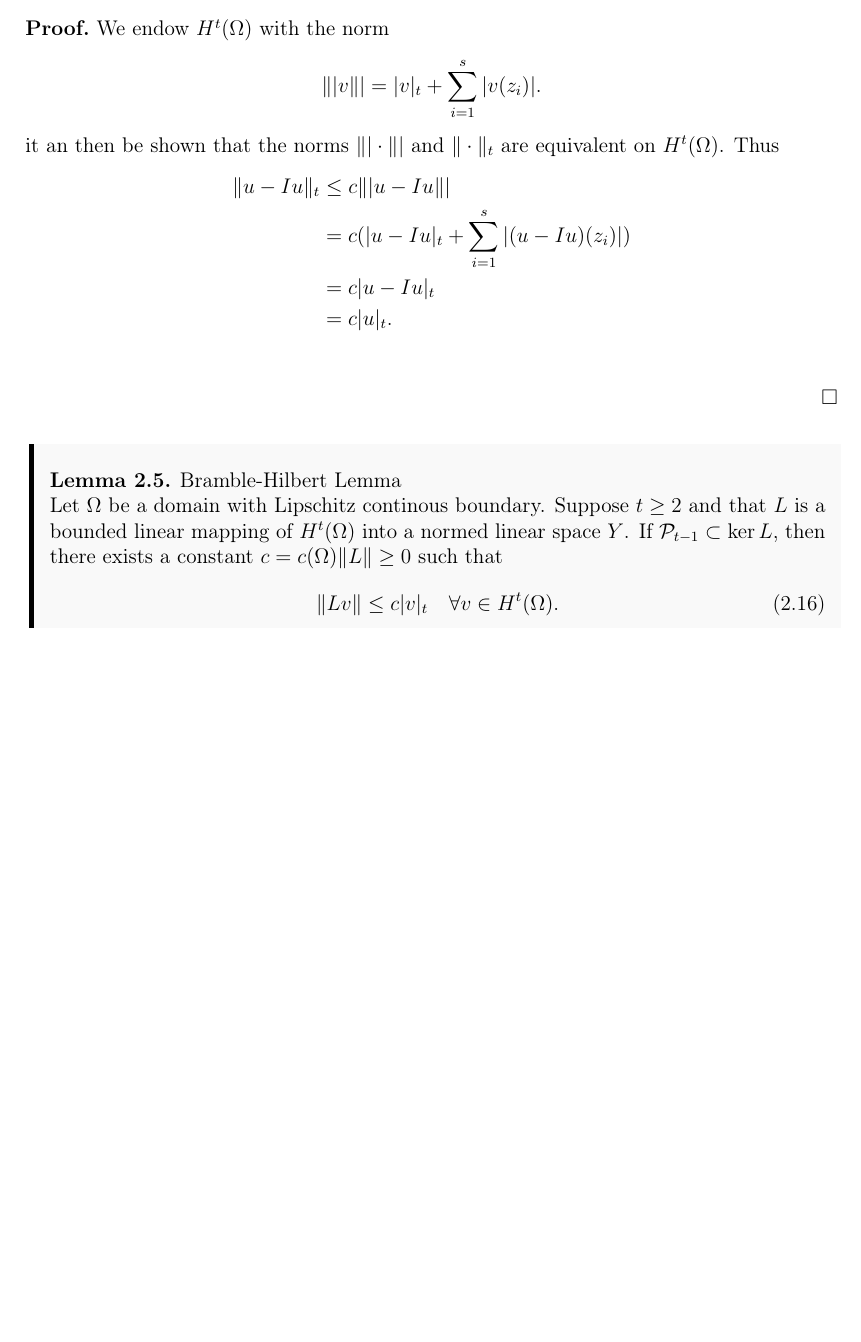
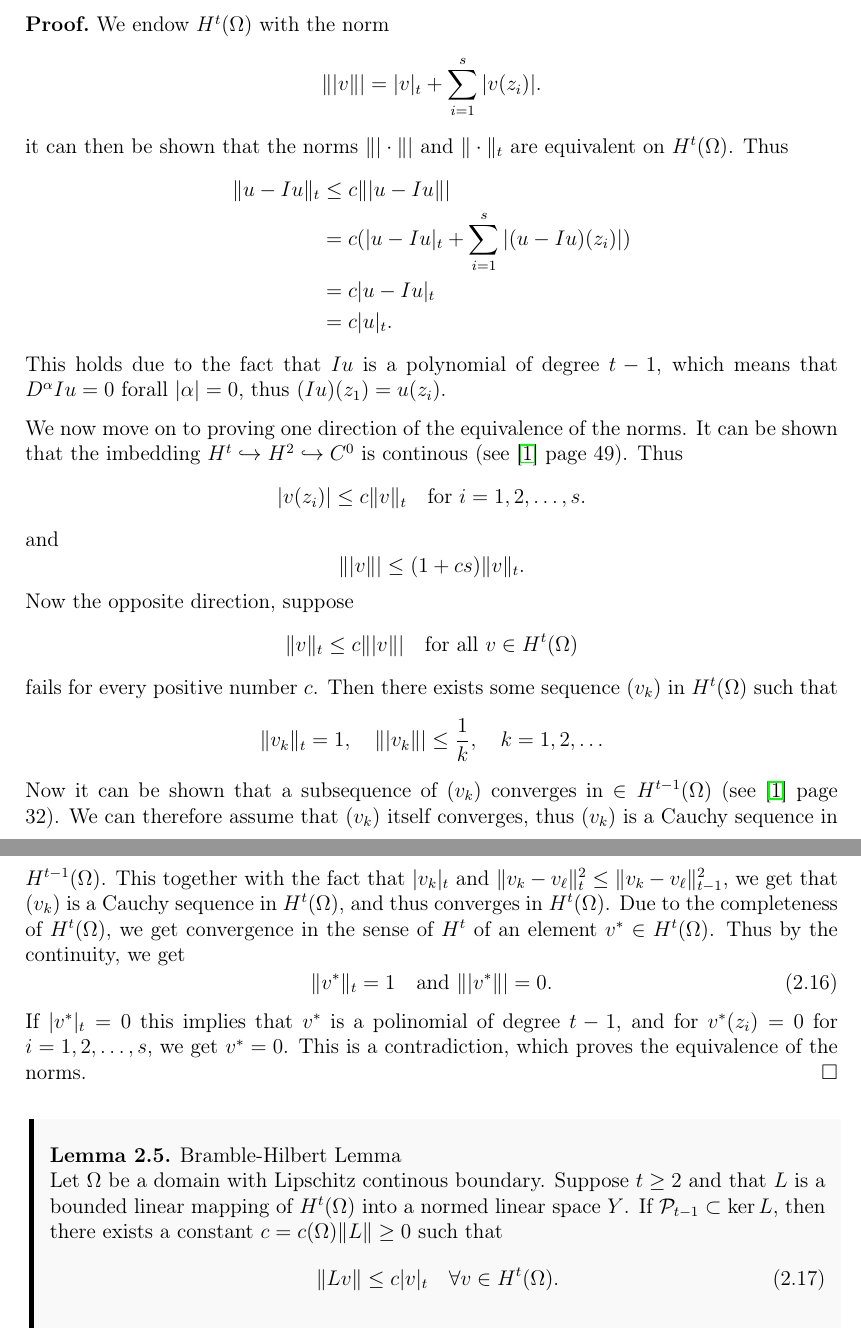
Before and after one commit to william37459/Finite_Element_Method, a LaTeX thesis (master.tex, which reads Afsnit/Kapitel2/Lemma_6.2_og_6.3.tex): part of page 31 of 39 before the commit and two parts of pages 31 and 32 of 39 after it, the two joined at a grey line, cut so that both start at the same text, the shorter picture padded with empty space. Compiled offline with pdfLaTeX.

Commit message:
Lemma 6.2 og 6.3 færdiggjort :D

```diff
--- a/Afsnit/Kapitel2/Lemma_6.2_og_6.3.tex
+++ b/Afsnit/Kapitel2/Lemma_6.2_og_6.3.tex
@@ -15,14 +15,40 @@ for polynomials of degree $t-1$ or less. Then there exists a constant $c=c(\omeg
     \begin{equation*}
         \||v\|| = |v|_t + \sum_{i=1}^s |v(z_i)|.
     \end{equation*}
-it an then be shown that the norms $\||\cdot\||$ and $\|\cdot\|_t$ are equivalent on $H^t(\Omega)$. Thus
+it can then be shown that the norms $\||\cdot\||$ and $\|\cdot\|_t$ are equivalent on $H^t(\Omega)$. Thus
 \begin{align*}
     \|u-Iu\|_t&\leq c\||u-Iu\||\\
     &= c(|u-Iu|_t + \sum_{i=1}^s|(u-Iu)(z_i)|)\\
     &= c|u-Iu|_t \\
     &= c|u|_t.
 \end{align*}
+This holds due to the fact that $Iu$ is a polynomial of degree $t-1$, which means that $D^{\alpha} Iu = 0 \text{ forall } |\alpha|=0$, thus $(Iu)(z_1)=u(z_i)$.
 
+We now move on to proving one direction of the equivalence of the norms.
+It can be shown that the imbedding $H^t\hookrightarrow H^2 \hookrightarrow C^0$ is continous (see \cite{Braess} page 49). Thus
+\begin{equation*}
+    |v(z_i)|\leq c\|v\|_t\quad \text{for } i=1,2,\ldots,s.
+\end{equation*}
+and
+\begin{equation*}
+    \||v\||\leq (1+cs)\|v\|_t.
+\end{equation*}
+Now the opposite direction, suppose
+\begin{equation*}
+    \|v\|_t\leq c\||v\||\quad \text{for all } v\in H^t(\Omega)
+\end{equation*}
+fails for every positive number $c$. Then there exists some sequence $(v_k)$ in $H^t(\Omega)$ such that
+\begin{equation*}
+    \|v_k\|_t=1,\quad \||v_k\||\leq \frac{1}{k},\quad k=1,2,\ldots
+\end{equation*}
+Now it can be shown that a subsequence of $(v_k)$ converges in $\in H^{t-1}(\Omega)$ (see \cite{Braess} page 32). We can therefore assume that $(v_k)$ itself converges, thus $(v_k)$ is a Cauchy sequence in $H^{t-1}(\Omega)$.
+This together with the fact that $|v_k|_t$ and $\|v_k-v_\ell\|_t^2\leq\|v_k-v_\ell\|_{t-1}^2$, we get that $(v_k)$ is a Cauchy sequence in $H^t(\Omega)$, and thus converges in $H^t(\Omega)$.
+Due to the completeness of $H^t(\Omega)$, we get convergence in the sense of $H^t$ of an element $v^*\in H^t(\Omega)$.
+Thus by the continuity, we get
+\begin{equation}
+    \|v^*\|_t = 1\quad \text{and }\||v^*\||=0.
+\end{equation}
+If $|v^*|_t = 0$ this implies that $v^*$ is a polinomial of degree $t-1$, and for $v^*(z_i)=0$ for $i=1,2,\ldots,s$, we get $v^*=0$. This is a contradiction, which proves the equivalence of the norms.
 \end{bev}
 
 \begin{lem}{Bramble-Hilbert Lemma}
```
